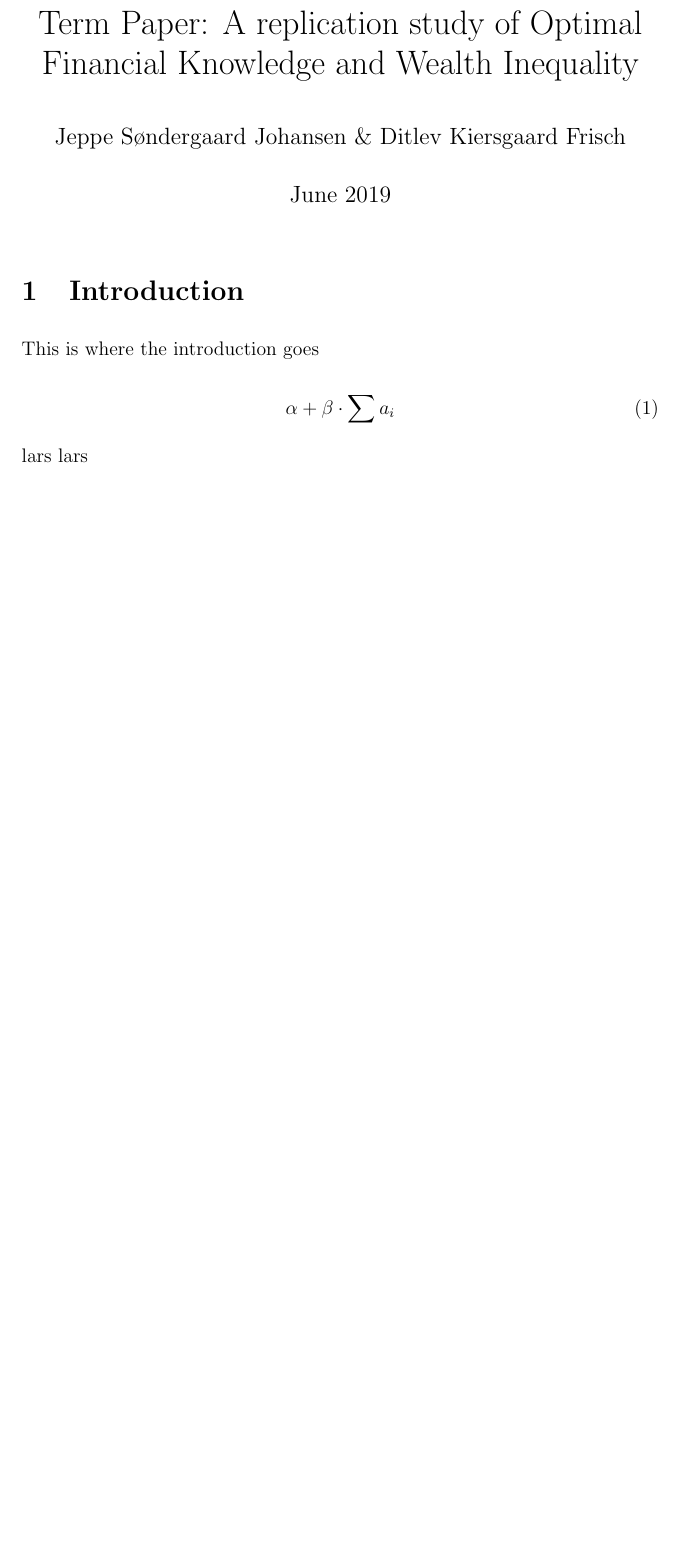
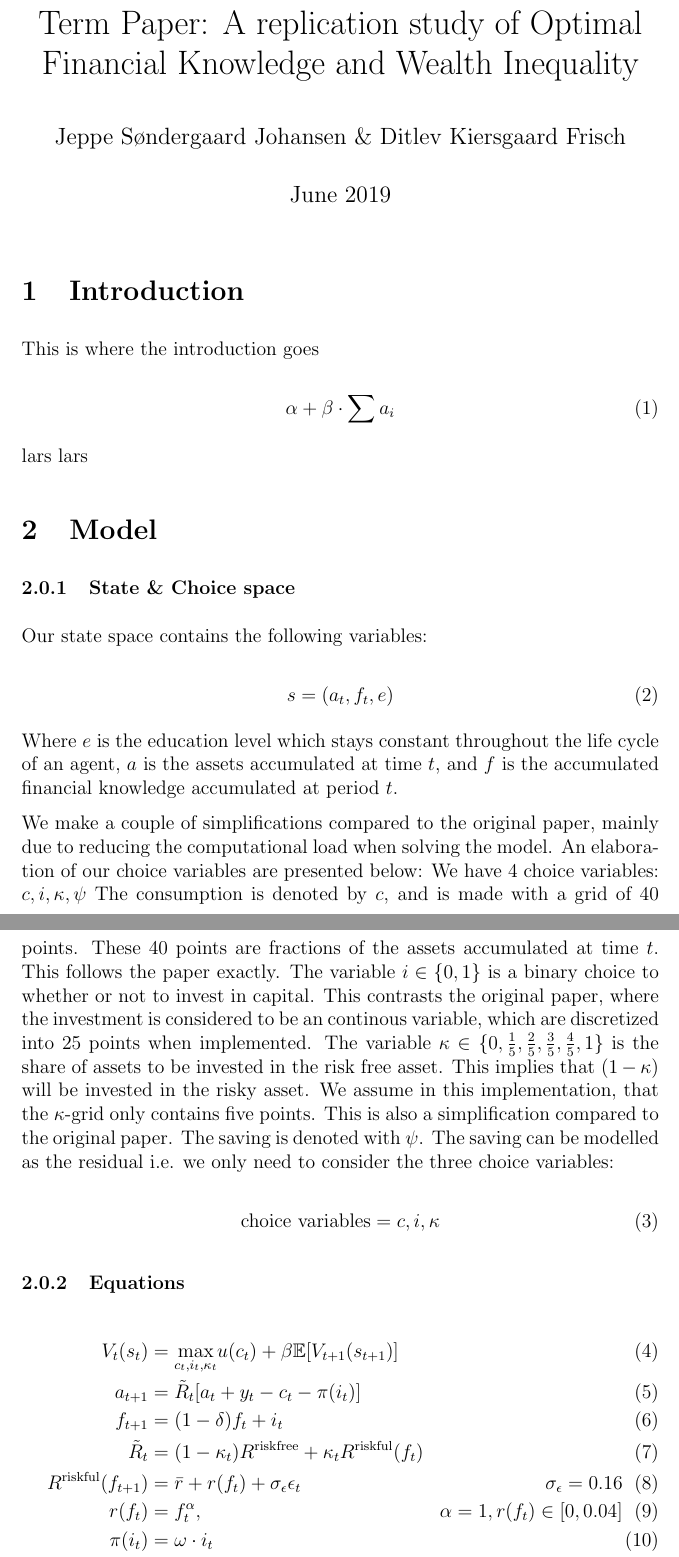
Before and after one commit to JakartaLaw/dypa_termpaper, a LaTeX document (main.tex, which reads chapters/model.tex): part of the page before the commit and two parts of pages 1 and 2 of 3 after it, the two joined at a grey line, cut so that both start at the same text, the shorter picture padded with empty space. Compiled offline with pdfLaTeX.

Commit message:
added model to chapters in latex

```diff
--- /dev/null
+++ b/chapters/model.tex
@@ -0,0 +1,34 @@
+\section{Model}
+
+\subsubsection{State \& Choice space}\label{sec:stateandchoicespace}
+Our state space contains the following variables:
+
+\begin{equation}
+    s = (a_t, f_t, e)
+\end{equation}
+
+Where $e$ is the education level which stays constant throughout the life cycle of an agent, $a$ is the assets accumulated at time $t$, and $f$ is the accumulated financial knowledge accumulated at period $t$.
+
+We make a couple of simplifications compared to the original paper, mainly due to reducing the computational load when solving the model. An elaboration of our choice variables are presented below:
+We have 4 choice variables: $ c, i, \kappa, \psi$ The consumption is denoted by $c$, and is made with a grid of 40 points. These 40 points are fractions of the assets accumulated at time $t$. This follows the paper exactly. The variable $i \in \{0, 1\}$ is a binary choice to whether or not to invest in capital. This contrasts the original paper, where the investment is considered to be an continous variable, which are discretized into 25 points when implemented. The variable $\kappa \in \{0, \frac{1}{5}, \frac{2}{5}, \frac{3}{5}, \frac{4}{5} , 1\}$ is the share of assets to be invested in the risk free asset. This implies that $(1 - \kappa)$ will be invested in the risky asset. We assume in this implementation, that the $\kappa$-grid only contains five points. This is also a simplification compared to the original paper. The saving is denoted with $\psi$. The saving can be modelled as the residual i.e. we only need to consider the three choice variables:
+
+\begin{equation}
+    \text{choice variables} = c, i, \kappa
+\end{equation}
+
+\subsubsection{Equations}
+
+\begin{align}
+    V_t(s_t) &= \underset{c_t, i_t, \kappa_t}{\max} u(c_t) + \beta \E [V_{t+1}(s_{t+1})] \\
+    a_{t+1} &= \tilde{R}_t [a_t + y_t - c_t - \pi(i_t)] \\
+    f_{t+1} &= (1-\delta)f_t + i_t \\
+    \tilde{R}_t &= (1-\kappa_t) R^{\text{riskfree}} + \kappa_t R^{\text{riskful}}(f_t) \\
+    R^{\text{riskful}}(f_{t+1}) &= \bar{r} + r(f_t) + \sigma_{\epsilon} \epsilon_t & \sigma_\epsilon = 0.16 \\
+    r(f_t) &= f_t^{\alpha}, &\alpha = 1, r(f_t)\in [0, 0.04] \\
+    \pi(i_t) &= \omega \cdot i_t \\
+    \log y_t &= g_{y, t}(t) + \nu_{t} &\nu_{t} \sim N(0, \sigma_y) \\
+    g_{y,t}(t) &= \text{TO COME}\\
+    u (c_t) &= n_t \cdot CRRA(c_t / n_t) \\
+    CRRA(c_t / n_t) &= \frac{(c_t/n_t)^{1-\rho} - 1}{1-\rho} \\
+    tr_t &= \xi, &t>65
+\end{align}
--- a/main.tex
+++ b/main.tex
@@ -5,12 +5,15 @@
 \usepackage{tikz}
 \usepackage{amssymb}
 
+
 \title{Term Paper: A replication study of Optimal Financial Knowledge and Wealth Inequality}
 
 \author{Jeppe Søndergaard Johansen \& Ditlev Kiersgaard Frisch}
 \date{June 2019}
 
 %new commands
+\newcommand{\E}{\mathbb{E}}
+
 
 \setlength{\parindent}{0em}
 \setlength{\parskip}{0.25cm}
```
Also changed, not shown: main.pdf, chapters/model.tex (8 more changed lines), main.tex (1 more changed lines).
